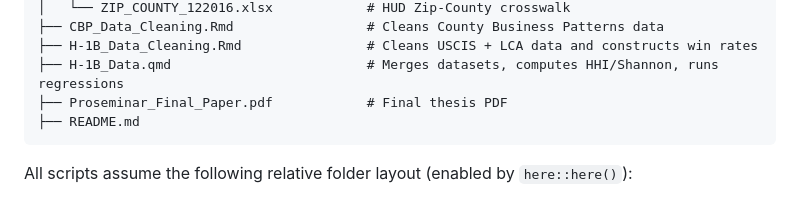
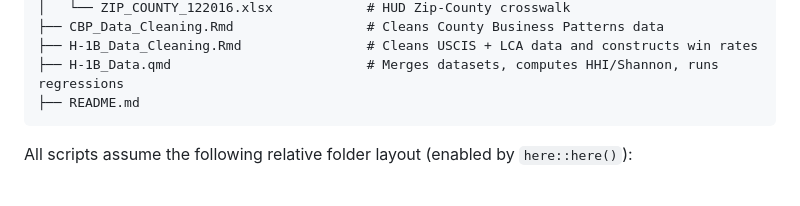
Before and after one commit to mareiyang/Skilled-Immigration-and-Business-Diversity-Files, a Markdown page: README.md, the part around the change. Rendered like a GitHub page.

````diff
--- a/README.md
+++ b/README.md
@@ -15,7 +15,6 @@ This project provides the replication code and most of the datasets for **Ma, Sp
 ├── CBP_Data_Cleaning.Rmd                 # Cleans County Business Patterns data
 ├── H-1B_Data_Cleaning.Rmd                # Cleans USCIS + LCA data and constructs win rates
 ├── H-1B_Data.qmd                         # Merges datasets, computes HHI/Shannon, runs regressions
-├── Proseminar_Final_Paper.pdf            # Final thesis PDF
 ├── README.md
 ```
 
````
